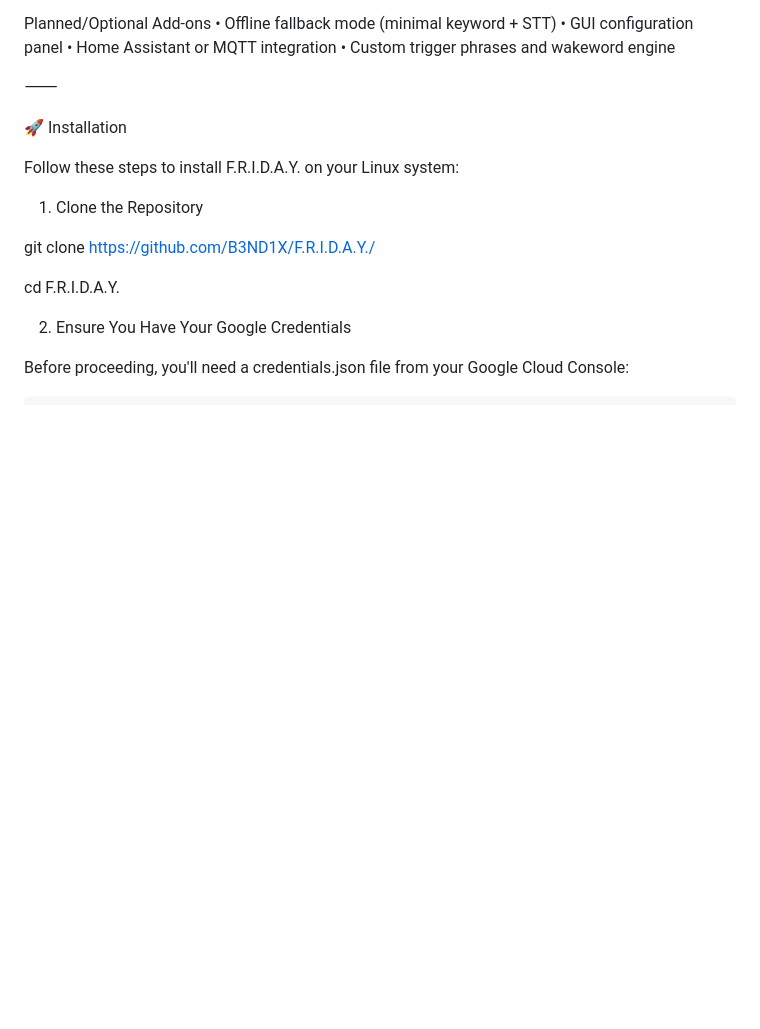
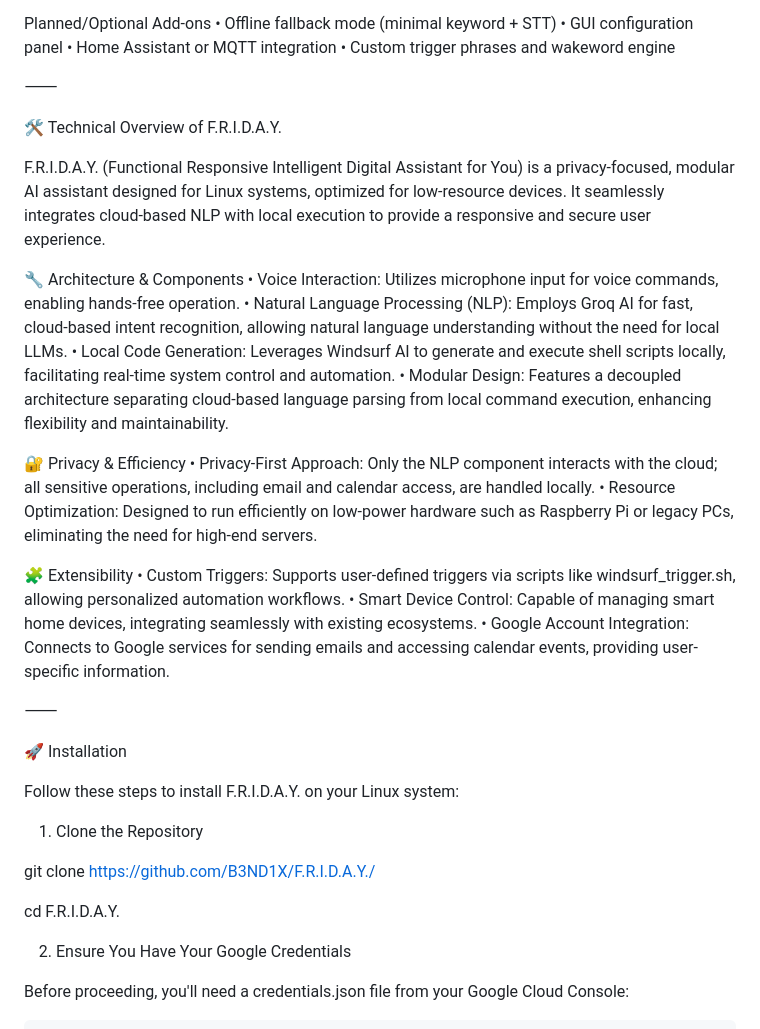
Before and after one commit to B3ND1X/F.R.I.D.A.Y., a Markdown page: README.md, the part around the change. Drawn GitHub-style; blank space fills up the shorter version.

```diff
--- a/README.md
+++ b/README.md
@@ -52,6 +52,30 @@ Planned/Optional Add-ons
 	•	Custom trigger phrases and wakeword engine
 
 ⸻
+
+
+🛠️ Technical Overview of F.R.I.D.A.Y.
+
+F.R.I.D.A.Y. (Functional Responsive Intelligent Digital Assistant for You) is a privacy-focused, modular AI assistant designed for Linux systems, optimized for low-resource devices. It seamlessly integrates cloud-based NLP with local execution to provide a responsive and secure user experience.
+
+🔧 Architecture & Components
+	•	Voice Interaction: Utilizes microphone input for voice commands, enabling hands-free operation.
+	•	Natural Language Processing (NLP): Employs Groq AI for fast, cloud-based intent recognition, allowing natural language understanding without the need for local LLMs.
+	•	Local Code Generation: Leverages Windsurf AI to generate and execute shell scripts locally, facilitating real-time system control and automation.
+	•	Modular Design: Features a decoupled architecture separating cloud-based language parsing from local command execution, enhancing flexibility and maintainability.
+
+🔐 Privacy & Efficiency
+	•	Privacy-First Approach: Only the NLP component interacts with the cloud; all sensitive operations, including email and calendar access, are handled locally.
+	•	Resource Optimization: Designed to run efficiently on low-power hardware such as Raspberry Pi or legacy PCs, eliminating the need for high-end servers.
+
+🧩 Extensibility
+	•	Custom Triggers: Supports user-defined triggers via scripts like windsurf_trigger.sh, allowing personalized automation workflows.
+	•	Smart Device Control: Capable of managing smart home devices, integrating seamlessly with existing ecosystems.
+	•	Google Account Integration: Connects to Google services for sending emails and accessing calendar events, providing user-specific information.
+
+⸻
+
+
 
 🚀 Installation
 
```
